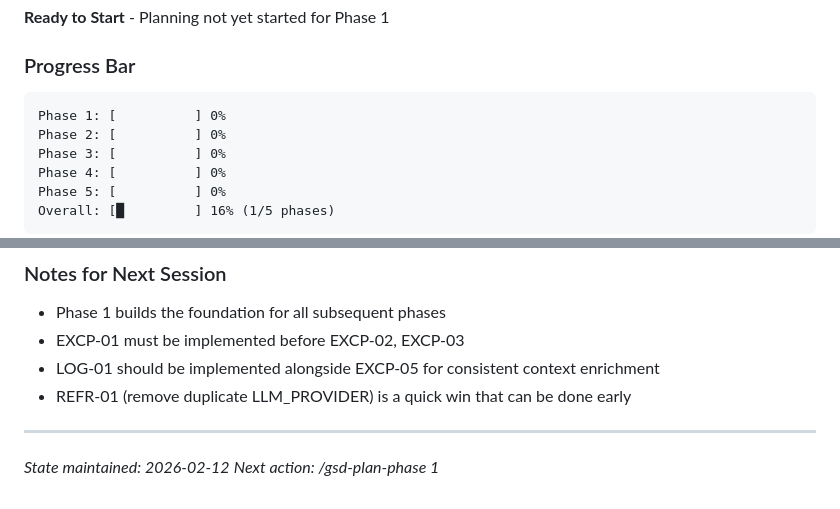
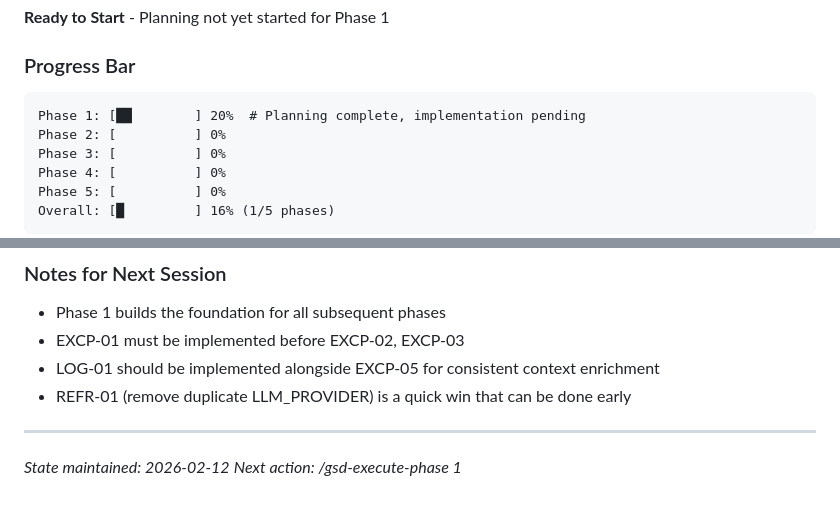
Before and after one commit to angrysky56/graph-rlm, a Markdown page: .planning/STATE.md, 2 parts joined by grey strips. GitHub-like rendering.

````diff
--- a/.planning/STATE.md
+++ b/.planning/STATE.md
@@ -40,7 +40,7 @@ Phase 1 delivers:
 ### Progress Bar
 
 ```
-Phase 1: [          ] 0%
+Phase 1: [██        ] 20%  # Planning complete, implementation pending
 Phase 2: [          ] 0%
 Phase 3: [          ] 0%
 Phase 4: [          ] 0%
@@ -148,4 +148,4 @@ None identified for Phase 1 start.
 ---
 
 *State maintained: 2026-02-12*
-*Next action: /gsd-plan-phase 1*
+*Next action: /gsd-execute-phase 1*
````
Also changed, not shown: 1 other file.
